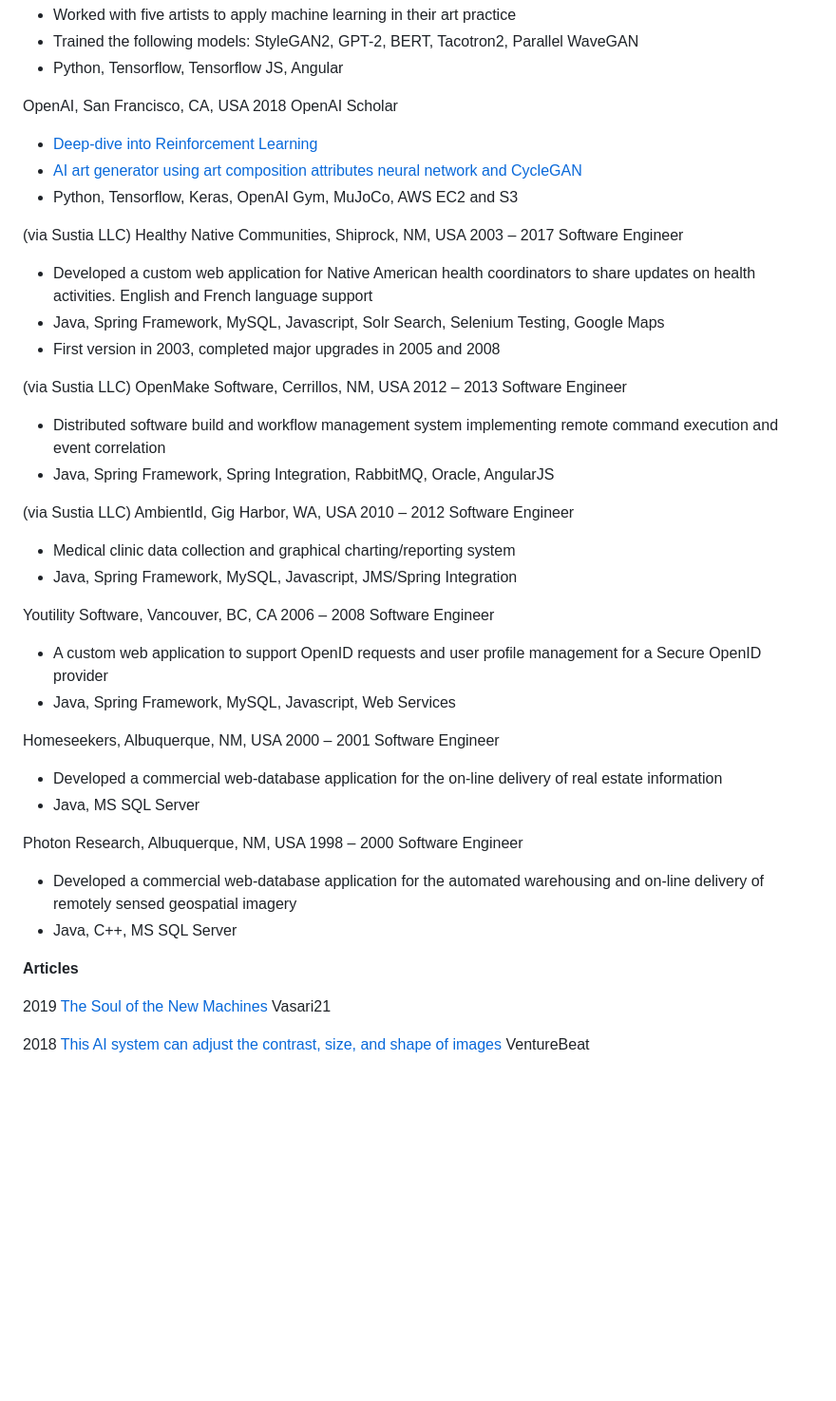
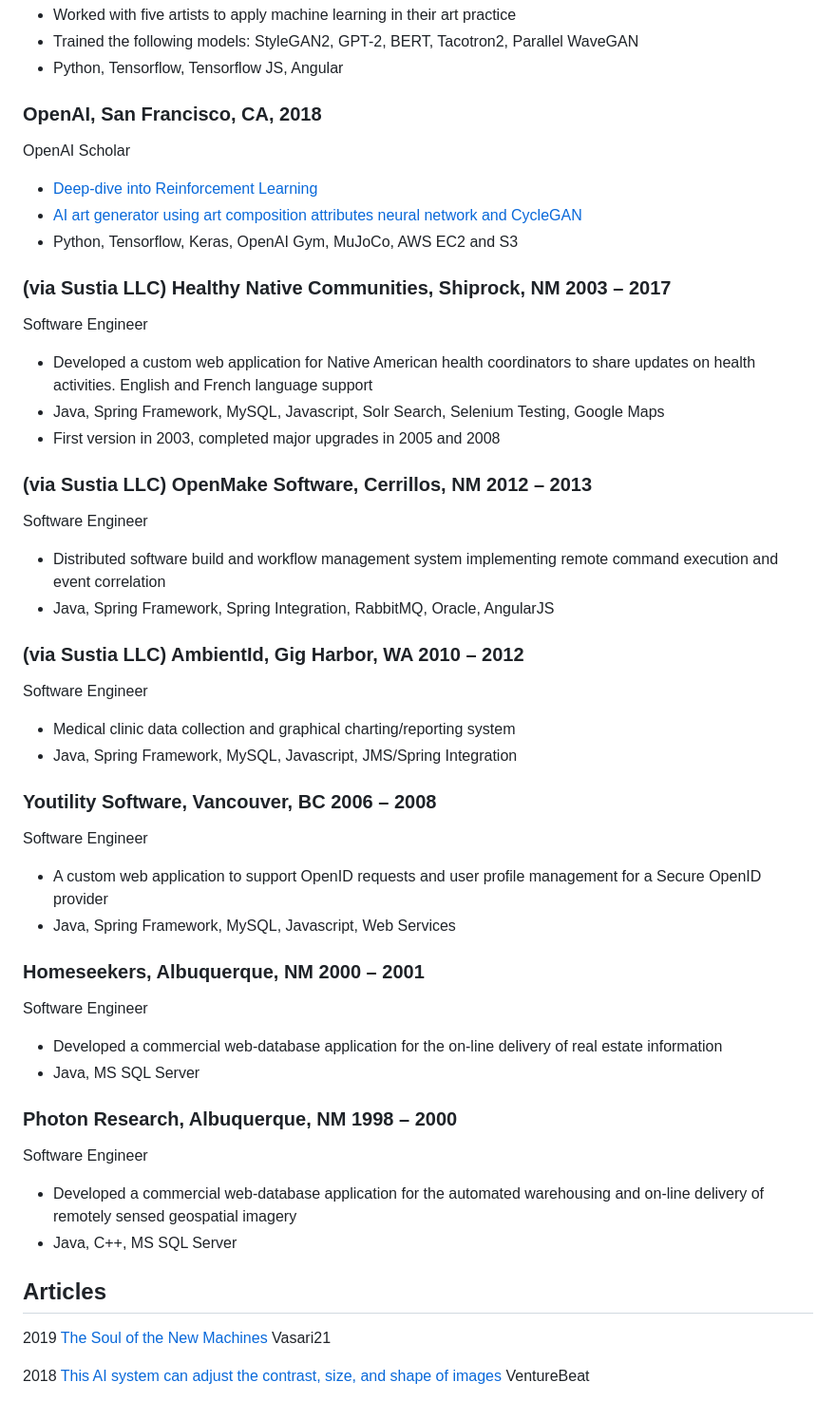
Before and after one commit to hollygrimm/hollygrimm_astro-paper, a Markdown page: src/pages/software_cv.md, the part around one of its changes. Shown at 95% size. Rendered like a GitHub page; blank space fills up the shorter version.

```diff
--- a/src/pages/software_cv.md
+++ b/src/pages/software_cv.md
@@ -55,51 +72,51 @@ Creative Technologist at Google Artists + Machine Intelligence
 * Trained the following models: StyleGAN2, GPT-2, BERT, Tacotron2, Parallel WaveGAN
 * Python, Tensorflow, Tensorflow JS, Angular
 
-OpenAI, San Francisco, CA, USA
-2018
+### OpenAI, San Francisco, CA, 2018
+
 OpenAI Scholar
 * [Deep-dive into Reinforcement Learning](/tags/reinforcementlearning)
 * [AI art generator using art composition attributes neural network and CycleGAN](/acan_final)
 * Python, Tensorflow, Keras, OpenAI Gym, MuJoCo, AWS EC2 and S3
 
-(via Sustia LLC) Healthy Native Communities, Shiprock, NM, USA
-2003 – 2017
+### (via Sustia LLC) Healthy Native Communities, Shiprock, NM 2003 – 2017
+
 Software Engineer
 * Developed a custom web application for Native American health coordinators to share updates on health activities. English and French language support
 * Java, Spring Framework, MySQL, Javascript, Solr Search, Selenium Testing, Google Maps
 * First version in 2003, completed major upgrades in 2005 and 2008
 
-(via Sustia LLC) OpenMake Software, Cerrillos, NM, USA
-2012 – 2013
+### (via Sustia LLC) OpenMake Software, Cerrillos, NM 2012 – 2013
+
 Software Engineer
 * Distributed software build and workflow management system implementing remote command execution and event correlation
 * Java, Spring Framework, Spring Integration, RabbitMQ, Oracle, AngularJS
 
-(via Sustia LLC) AmbientId, Gig Harbor, WA, USA
-2010 – 2012
+### (via Sustia LLC) AmbientId, Gig Harbor, WA 2010 – 2012
+
 Software Engineer
 * Medical clinic data collection and graphical charting/reporting system
 * Java, Spring Framework, MySQL, Javascript, JMS/Spring Integration
 
-Youtility Software, Vancouver, BC, CA
-2006 – 2008
+### Youtility Software, Vancouver, BC 2006 – 2008
+
 Software Engineer
 * A custom web application to support OpenID requests and user profile management for a Secure OpenID provider
 * Java, Spring Framework, MySQL, Javascript, Web Services
 
-Homeseekers, Albuquerque, NM, USA
-2000 – 2001
+### Homeseekers, Albuquerque, NM 2000 – 2001
+
 Software Engineer
 * Developed a commercial web-database application for the on-line delivery of real estate information
 * Java, MS SQL Server
 
-Photon Research, Albuquerque, NM, USA
-1998 – 2000
+### Photon Research, Albuquerque, NM 1998 – 2000
+
 Software Engineer
 * Developed a commercial web-database application for the automated warehousing and on-line delivery of remotely sensed geospatial imagery
 * Java, C++, MS SQL Server
 
-**Articles**
+## Articles
 
 2019 [The Soul of the New Machines](https://vasari21.com/the-soul-of-the-new-machines/) Vasari21
 
```
Also changed, not shown: other parts of src/pages/software_cv.md (+26 -9 lines).
